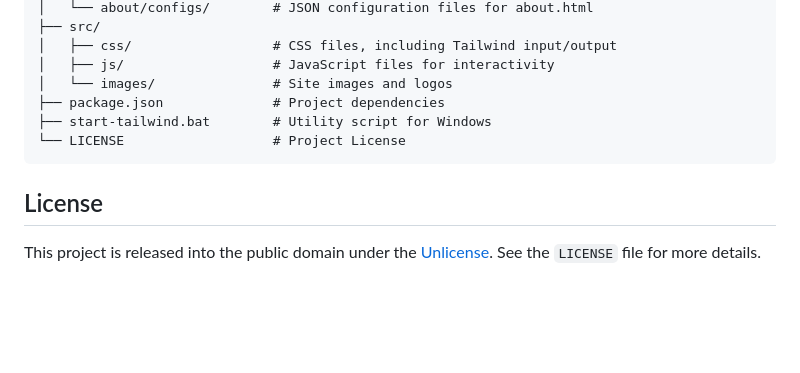
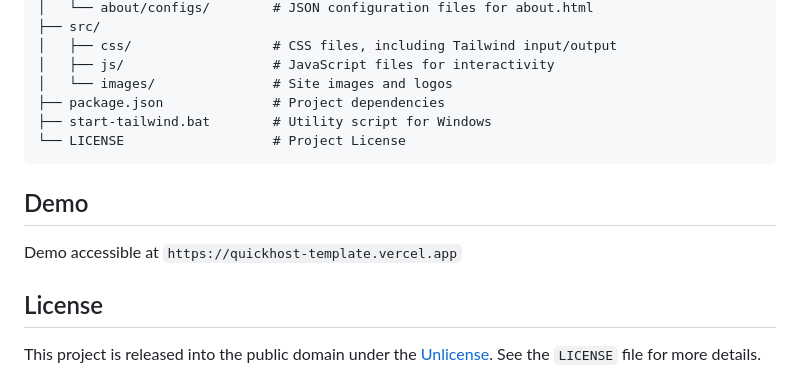
Before and after one commit to ArctisDev/QuickHost-Template, a Markdown page: README.md, the part around the change. GitHub-like rendering; blank space fills up the shorter version.

````diff
--- a/README.md
+++ b/README.md
@@ -86,6 +86,10 @@ The repository is organized as follows:
 └── LICENSE                   # Project License
 ```
 
+## Demo
+
+Demo accessible at `https://quickhost-template.vercel.app`
+
 ## License
 
 This project is released into the public domain under the [Unlicense](https://unlicense.org/). See the `LICENSE` file for more details.
````
